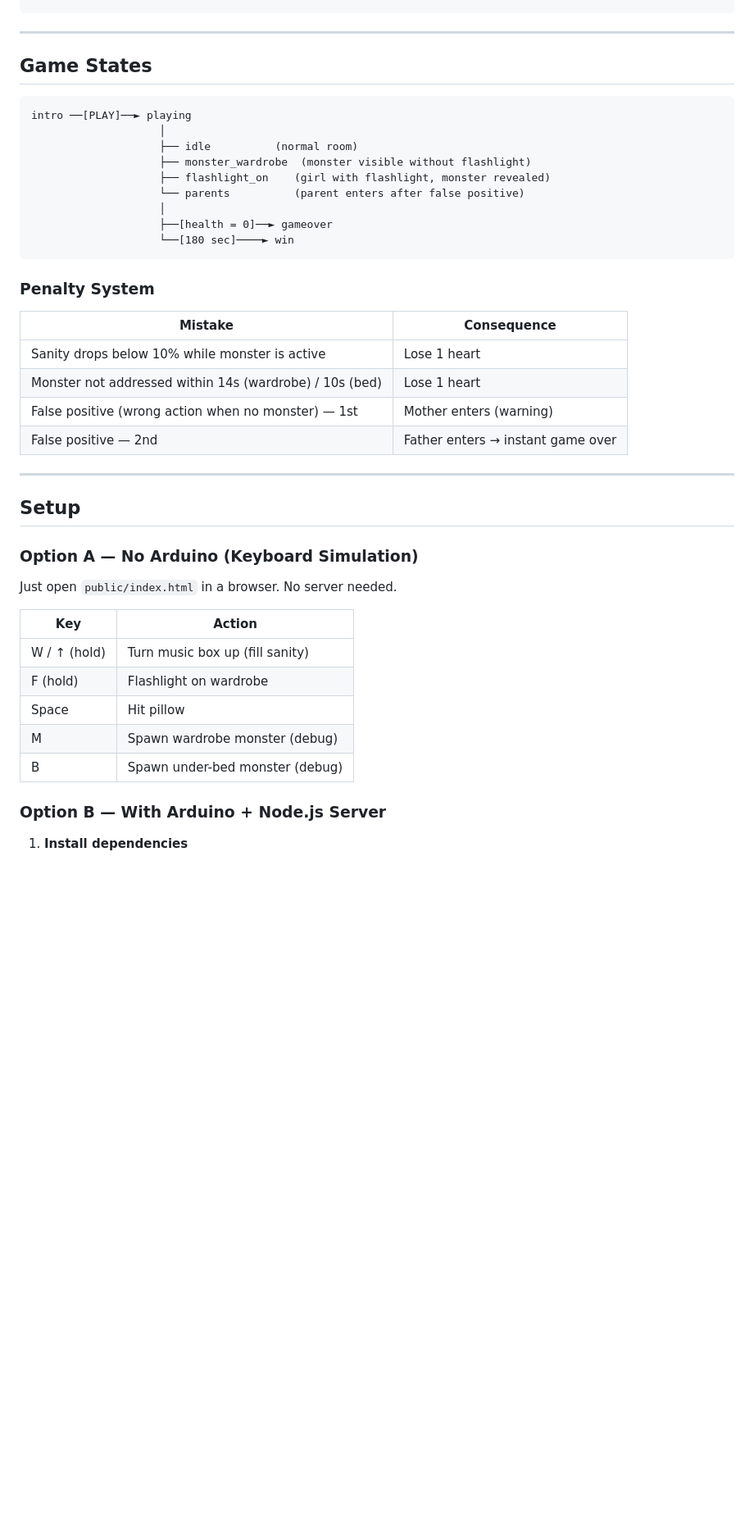
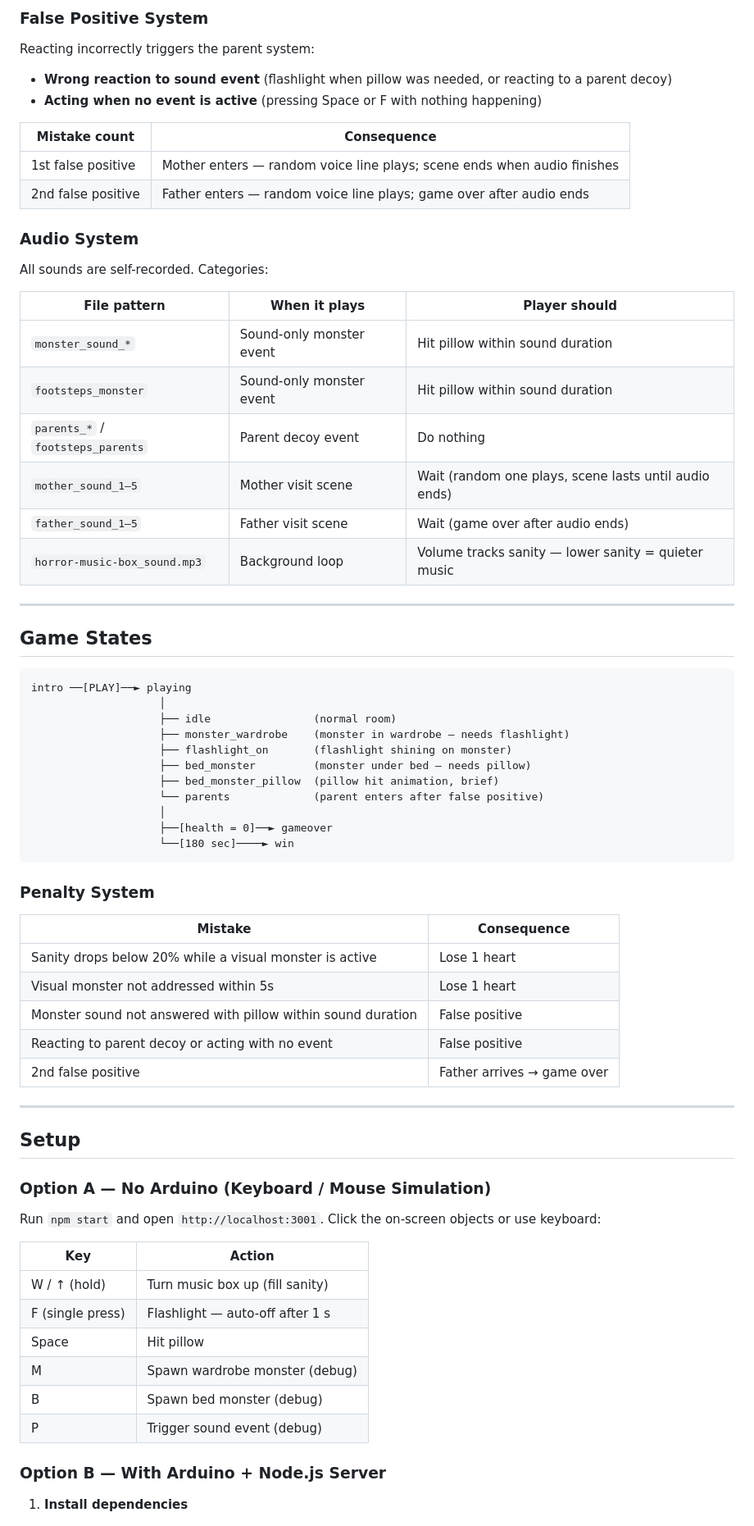
Before and after one commit to beren-guler/Echoes-of-the-Night, a Markdown page: README.md, the part around one of its changes. Shown at 82% size. Drawn GitHub-style; blank space fills up the shorter version.

Commit message:
update README to reflect current game state

````diff
--- a/README.md
+++ b/README.md
@@ -61,3 +75,25 @@ Arduino sends every 100ms:
+### False Positive System
+Reacting incorrectly triggers the parent system:
+- **Wrong reaction to sound event** (flashlight when pillow was needed, or reacting to a parent decoy)
+- **Acting when no event is active** (pressing Space or F with nothing happening)
+
+| Mistake count | Consequence |
+|---|---|
+| 1st false positive | Mother enters — random voice line plays; scene ends when audio finishes |
+| 2nd false positive | Father enters — random voice line plays; game over after audio ends |
+
+### Audio System
+All sounds are self-recorded. Categories:
+
+| File pattern | When it plays | Player should |
+|---|---|---|
+| `monster_sound_*` | Sound-only monster event | Hit pillow within sound duration |
+| `footsteps_monster` | Sound-only monster event | Hit pillow within sound duration |
+| `parents_*` / `footsteps_parents` | Parent decoy event | Do nothing |
+| `mother_sound_1–5` | Mother visit scene | Wait (random one plays, scene lasts until audio ends) |
+| `father_sound_1–5` | Father visit scene | Wait (game over after audio ends) |
+| `horror-music-box_sound.mp3` | Background loop | Volume tracks sanity — lower sanity = quieter music |
+
 ---
 
 ## Game States
@@ -65,10 +101,12 @@ Arduino sends every 100ms:
 ```
 intro ──[PLAY]──► playing
                     │
-                    ├── idle          (normal room)
-                    ├── monster_wardrobe  (monster visible without flashlight)
-                    ├── flashlight_on    (girl with flashlight, monster revealed)
-                    └── parents          (parent enters after false positive)
+                    ├── idle                (normal room)
+                    ├── monster_wardrobe    (monster in wardrobe — needs flashlight)
+                    ├── flashlight_on       (flashlight shining on monster)
+                    ├── bed_monster         (monster under bed — needs pillow)
+                    ├── bed_monster_pillow  (pillow hit animation, brief)
+                    └── parents             (parent enters after false positive)
                     │
                     ├──[health = 0]──► gameover
                     └──[180 sec]────► win
@@ -77,25 +115,28 @@ intro ──[PLAY]──► playing
 ### Penalty System
 | Mistake | Consequence |
 |---|---|
-| Sanity drops below 10% while monster is active | Lose 1 heart |
-| Monster not addressed within 14s (wardrobe) / 10s (bed) | Lose 1 heart |
-| False positive (wrong action when no monster) — 1st | Mother enters (warning) |
-| False positive — 2nd | Father enters → instant game over |
+| Sanity drops below 20% while a visual monster is active | Lose 1 heart |
+| Visual monster not addressed within 5s | Lose 1 heart |
+| Monster sound not answered with pillow within sound duration | False positive |
+| Reacting to parent decoy or acting with no event | False positive |
+| 2nd false positive | Father arrives → game over |
 
 ---
 
 ## Setup
 
-### Option A — No Arduino (Keyboard Simulation)
-Just open `public/index.html` in a browser. No server needed.
+### Option A — No Arduino (Keyboard / Mouse Simulation)
+
+Run `npm start` and open `http://localhost:3001`. Click the on-screen objects or use keyboard:
 
 | Key | Action |
 |---|---|
 | W / ↑ (hold) | Turn music box up (fill sanity) |
-| F (hold) | Flashlight on wardrobe |
+| F (single press) | Flashlight — auto-off after 1 s |
 | Space | Hit pillow |
 | M | Spawn wardrobe monster (debug) |
-| B | Spawn under-bed monster (debug) |
+| B | Spawn bed monster (debug) |
+| P | Trigger sound event (debug) |
 
 ### Option B — With Arduino + Node.js Server
 
````
Also changed, not shown: other parts of README.md (+34 -46 lines).
